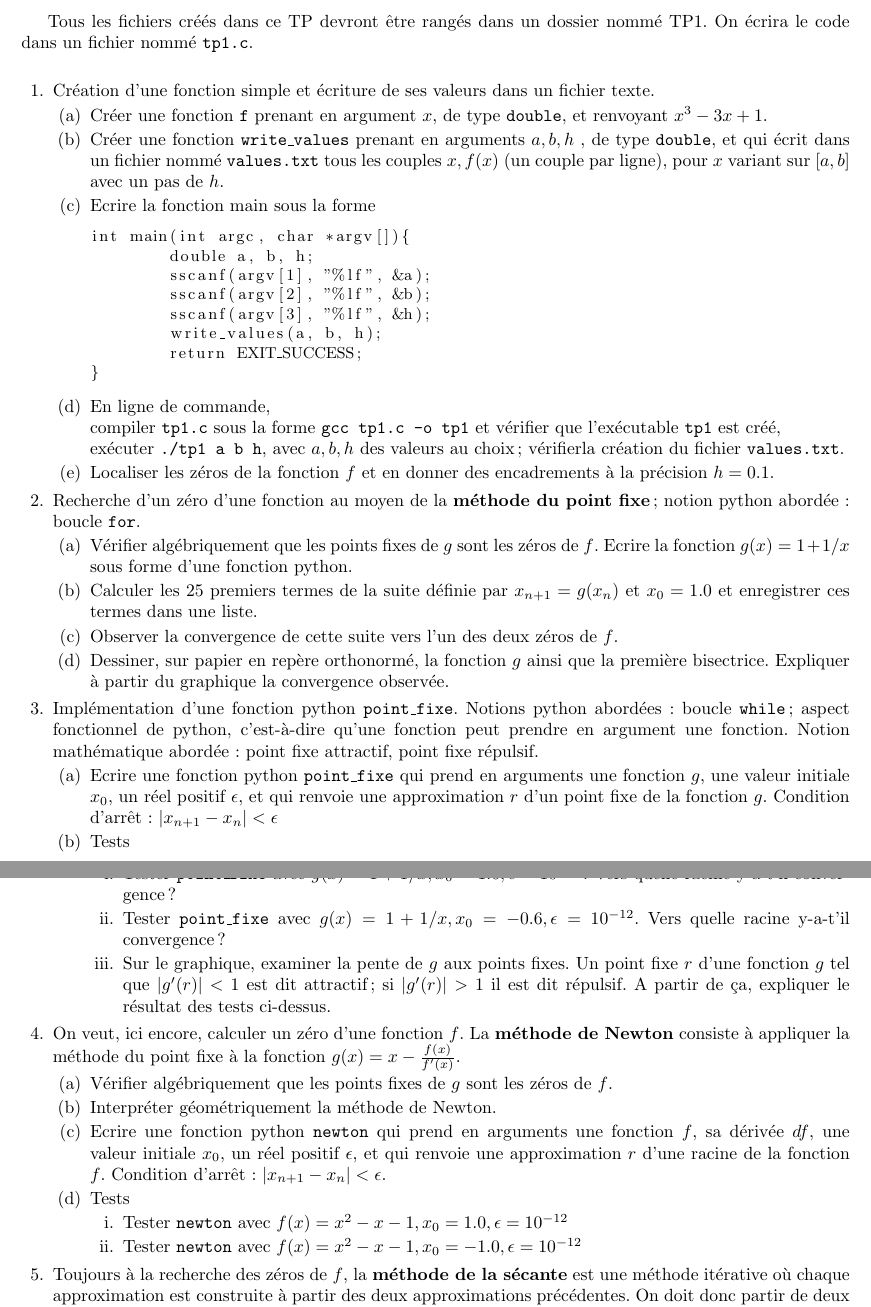
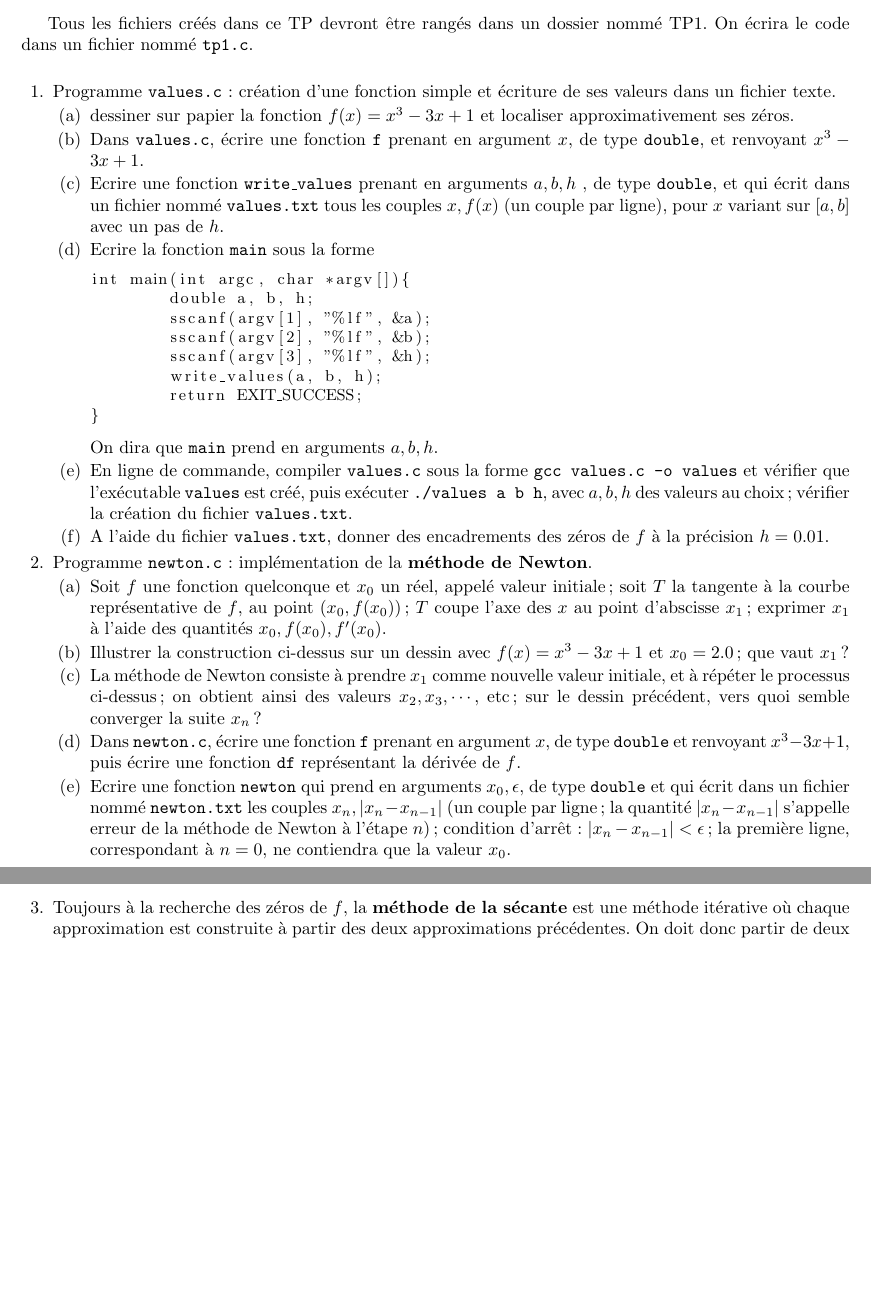
Before and after one commit to jpcp13/Ener2A, a LaTeX problem sheet (TP1/pdf/tp1.tex): two parts of pages 1 and 2 of 3 before the commit and two parts of pages 1 and 2 of 2 after it, joined at a grey line, cut so that both start at the same text, the shorter picture padded with empty space. Compiled offline with pdfLaTeX.

Commit message:
mise-à-jour TP1

```diff
--- a/TP1/pdf/tp1.tex
+++ b/TP1/pdf/tp1.tex
@@ -1,6 +1,7 @@
 \documentclass{exam}
 
 \usepackage[utf8]{inputenc}
+\usepackage{amsmath}
 \usepackage{amsthm}
 \usepackage{amssymb}
 \usepackage{amsfonts}
@@ -18,14 +19,16 @@ On écrira le code dans un fichier nommé \texttt{tp1.c}.\\
 \begin{questions}
 
 \question
-Création d'une fonction simple et écriture de ses valeurs dans un fichier texte.
+Programme \texttt{values.c} : création d'une fonction simple et écriture de ses valeurs dans un fichier texte.
 \begin{parts}
 \part
-Créer une fonction \texttt{f} prenant en argument $x$, de type \texttt{double}, et renvoyant  $x^3 - 3x + 1$.
+dessiner sur papier la fonction $f(x) = x^3 - 3x + 1$ et localiser approximativement ses zéros.
 \part
-Créer une fonction \texttt{write\_values} prenant en arguments $a, b, h$ , de type \texttt{double}, et qui écrit dans un fichier nommé \texttt{values.txt} tous les couples $x, f(x)$ (un couple par ligne), pour $x$ variant sur $[a, b]$ avec un pas de $h$.
+Dans \texttt{values.c}, écrire une fonction \texttt{f} prenant en argument $x$, de type \texttt{double}, et renvoyant  $x^3 - 3x + 1$.
 \part
-Ecrire la fonction main sous la forme
+Ecrire une fonction \texttt{write\_values} prenant en arguments $a, b, h$ , de type \texttt{double}, et qui écrit dans un fichier nommé \texttt{values.txt} tous les couples $x, f(x)$ (un couple par ligne), pour $x$ variant sur $[a, b]$ avec un pas de $h$.
+\part
+Ecrire la fonction \texttt{main} sous la forme
 \begin{lstlisting}[basicstyle=\small]
 int main(int argc, char *argv[]){
 	double a, b, h;
@@ -36,61 +39,30 @@ int main(int argc, char *argv[]){
 	return EXIT_SUCCESS;
 }
 \end{lstlisting}
+On dira que \texttt{main} prend en arguments $a, b, h$.
 \part
-En ligne de commande,\\
-compiler \texttt{tp1.c} sous la forme \texttt{gcc tp1.c -o tp1} et vérifier que l'exécutable \texttt{tp1} est créé,\\
-exécuter \texttt{./tp1 a b h}, avec $a, b, h$ des valeurs au choix; vérifierla création du fichier \texttt{values.txt}.
+En ligne de commande, compiler \texttt{values.c} sous la forme \texttt{gcc values.c -o values} et vérifier que l'exécutable \texttt{values} est créé, puis exécuter \texttt{./values a b h}, avec $a, b, h$ des valeurs au choix; vérifier la création du fichier \texttt{values.txt}.
 \part
-Localiser les zéros de la fonction $f$ et en donner des encadrements à la précision $h=0.1$.
-\end{parts}
-
-\question
-Recherche d'un zéro d'une fonction au moyen de la {\bf méthode du point fixe}; notion python abordée : boucle \texttt{for}.
-\begin{parts}
-\part
-Vérifier algébriquement que les points fixes de $g$ sont les zéros de $f$. Ecrire la fonction $g(x) = 1 + 1/x$ sous forme d'une fonction python.
-\part
-Calculer les $25$ premiers termes de la suite définie par $x_{n+1} = g(x_n)$ et $x_0 = 1.0$ et enregistrer ces termes dans une liste.
-\part
-Observer la convergence de cette suite vers l'un des deux zéros de $f$.
-\part
-Dessiner, sur papier en repère orthonormé, la fonction $g$ ainsi que la première bisectrice. Expliquer à partir du graphique la convergence observée.
-\end{parts}
-
-\question
-Implémentation d'une fonction python \texttt{point\_fixe}. Notions python abordées : boucle \texttt{while}; aspect fonctionnel de python, c'est-à-dire qu'une fonction peut prendre en argument une fonction. Notion mathématique abordée : point fixe attractif, point fixe répulsif.
-\begin{parts}
-\part
-Ecrire une fonction python \texttt{point\_fixe} qui prend en arguments une fonction $g$, une valeur initiale $x_0$, un réel positif $\epsilon$, et qui renvoie une approximation $r$ d'un point fixe de la fonction $g$. Condition d'arrêt : $\vert x_{n+1} - x_n \vert < \epsilon$
-\part Tests
-\begin{subparts}
-\subpart
-Tester \texttt{point\_fixe} avec $g(x) = 1 + 1/x, x_0 = 1.6, \epsilon = 10^{-12}$. Vers quelle racine y-a-t'il convergence ?
-\subpart
-Tester \texttt{point\_fixe} avec $g(x) = 1 + 1/x, x_0 = -0.6, \epsilon = 10^{-12}$. Vers quelle racine y-a-t'il convergence ?
-\subpart
-Sur le graphique, examiner la pente de $g$ aux points fixes. Un point fixe $r$ d'une fonction $g$ tel que $\vert g'(r) \vert < 1$ est dit attractif; si $\vert g'(r) \vert > 1$ il est dit répulsif. A partir de ça, expliquer le résultat des tests ci-dessus.
-\end{subparts}
+A l'aide du fichier \texttt{values.txt}, donner des encadrements des zéros de $f$ à la précision $h=0.01$.
 \end{parts}
 
 
 \question
-On veut, ici encore, calculer un zéro d'une fonction $f$. La {\bf méthode de Newton} consiste à appliquer la méthode du point fixe à la fonction
-$g(x) = x - \frac{f(x)}{f'(x)}$.
+Programme \texttt{newton.c} : implémentation de la {\bf méthode de Newton}.
+%$g(x) = x - \frac{f(x)}{f'(x)}$.
 \begin{parts}
 \part
-Vérifier algébriquement que les points fixes de $g$ sont les zéros de $f$.
+Soit $f$ une fonction quelconque et $x_0$ un réel, appelé valeur initiale; soit $T$ la tangente à la courbe représentative de $f$, au point $(x_0, f(x_0))$; $T$ coupe l'axe des $x$ au point d'abscisse $x_1$; exprimer $x_1$ à l'aide des quantités $x_0, f(x_0), f'(x_0)$.
 \part
-Interpréter géométriquement la méthode de Newton.
+Illustrer la construction ci-dessus sur un dessin avec $f(x) = x^3 - 3x + 1$ et $x_0 = 2.0$; que vaut $x_1$ ?
 \part
-Ecrire une fonction python \texttt{newton} qui prend en arguments une fonction $f$, sa dérivée $df$, une valeur initiale $x_0$, un réel positif $\epsilon$, et qui renvoie une approximation $r$ d'une racine de la fonction $f$. Condition d'arrêt : $\vert x_{n+1} - x_n \vert < \epsilon$.
-\part Tests
-\begin{subparts}
-\subpart
-Tester \texttt{newton} avec $f(x) = x^2 - x - 1, x_0 = 1.0, \epsilon = 10^{-12}$
-\subpart
-Tester \texttt{newton} avec $f(x) = x^2 - x - 1, x_0 = -1.0, \epsilon = 10^{-12}$
-\end{subparts}
+La méthode de Newton consiste à prendre $x_1$ comme nouvelle valeur initiale, et à répéter le processus ci-dessus; on obtient ainsi des valeurs $x_2, x_3, \cdots$, etc; sur le dessin précédent, vers quoi semble converger la suite $x_n$ ?
+
+\part
+Dans \texttt{newton.c}, écrire une fonction \texttt{f} prenant en argument $x$, de type \texttt{double} et renvoyant  $x^3 - 3x + 1$, puis écrire une fonction \texttt{df} représentant la dérivée de $f$.
+
+\part
+Ecrire une fonction \texttt{newton} qui prend en arguments  $x_0, \epsilon$, de type \texttt{double} et qui écrit dans un fichier nommé \texttt{newton.txt} les couples $x_n, \lvert x_n - x_{n-1} \rvert$ (un couple par ligne; la quantité $\lvert x_n - x_{n-1} \rvert$ s'appelle erreur de la méthode de Newton à l'étape $n$); condition d'arrêt : $\lvert x_n - x_{n-1} \rvert < \epsilon$; la première ligne, correspondant à $n = 0$, ne contiendra que la valeur $x_0$.
 \end{parts}
 
 \question
```
Also changed, not shown: TP1/pdf/tp1.pdf, 2 other files.
